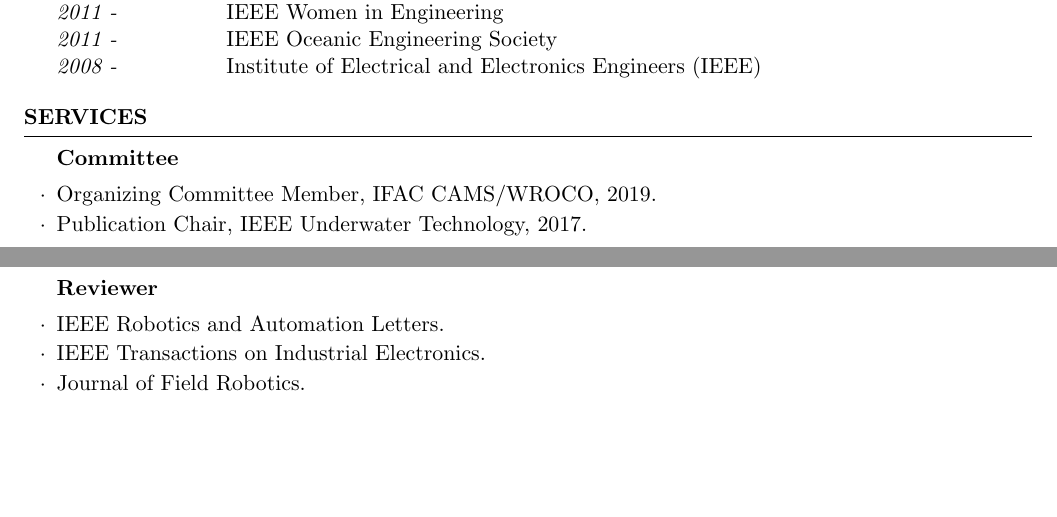
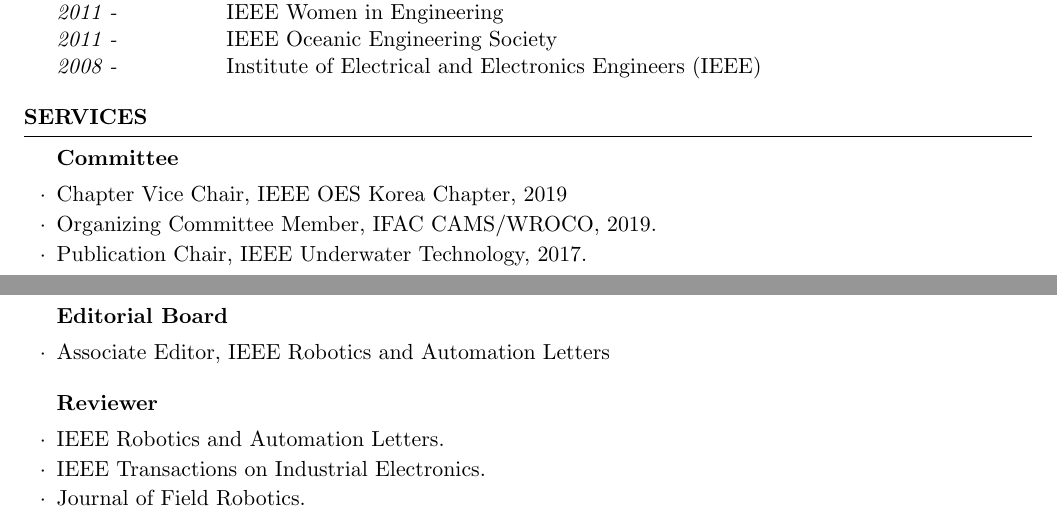
Before and after one commit to johyeongseob/cv-johs, a LaTeX CV (cv.tex, which reads src/services.tex): two parts of pages 5 and 6 of 6, joined at a grey line, cut so that both start at the same text, the shorter picture padded with empty space. Compiled offline with pdfLaTeX.

Commit message:
ak: adding service

```diff
--- a/src/services.tex
+++ b/src/services.tex
@@ -6,9 +6,10 @@
 %\end{rSubsection}
 
 \begin{rSubsection}{Committee}{}{}{}
+  \item Chapter Vice Chair, IEEE OES Korea Chapter, 2019
   \item Organizing Committee Member, IFAC CAMS/WROCO, 2019.
+  \item Publication Chair, IEEE Underwater Technology, 2017.
 
-  \item Publication Chair, IEEE Underwater Technology, 2017.
 
   \koronly{\item 연구회총무이사, 한국수중수상로봇기술연구회, 한국해양공학회 (KSOE), 2017-2018.}
 
@@ -16,6 +17,11 @@
 
   \koronly{\item 여성위원장, 제어로봇시스템학회 (ICROS), 2017.}
 
+\end{rSubsection}
+
+% Editorial
+\begin{rSubsection}{Editorial Board}{}{}{}
+  \item Associate Editor, IEEE Robotics and Automation Letters
 \end{rSubsection}
 
 \begin{rSubsection}{Reviewer}{}{}{}
```
Also changed, not shown: cv.pdf.
